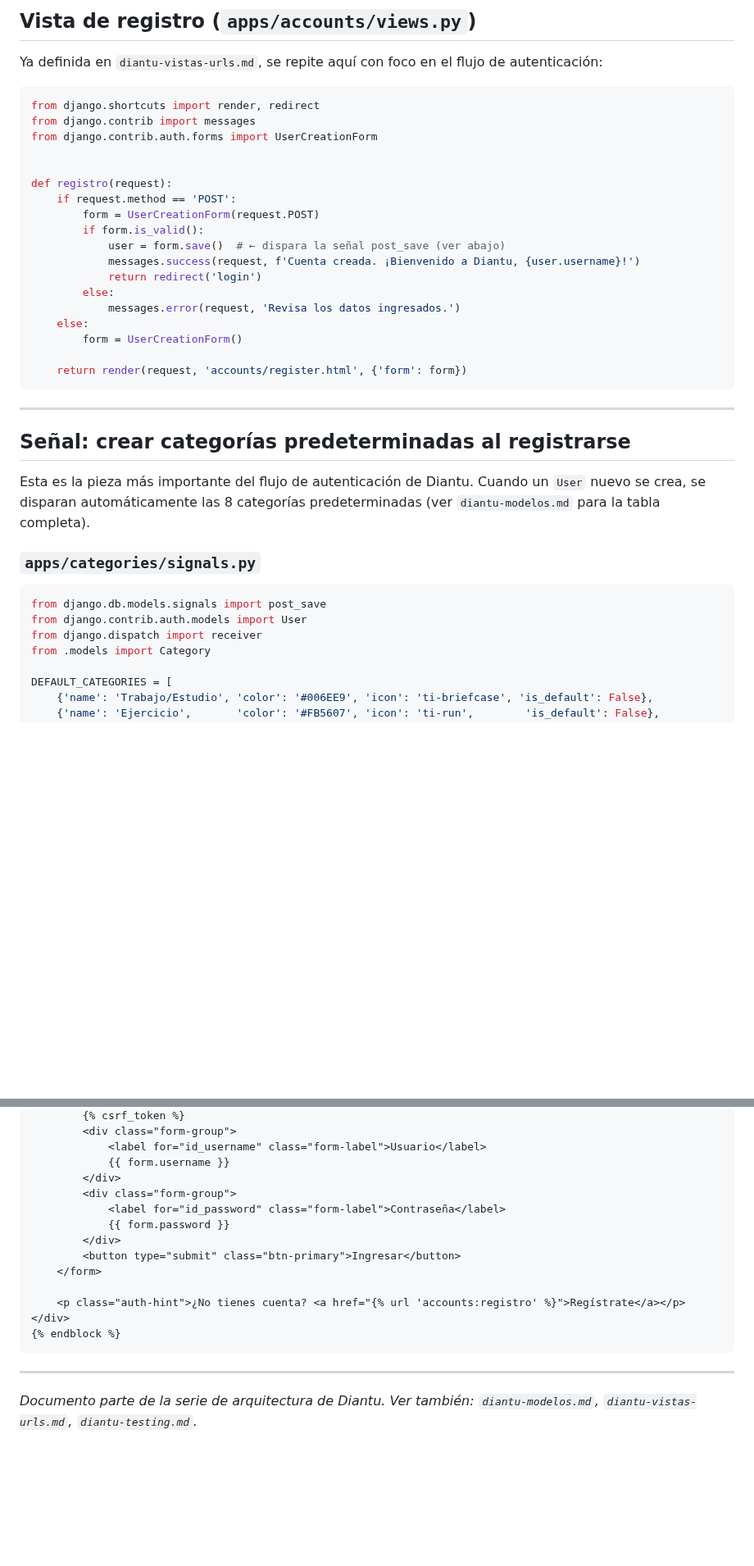
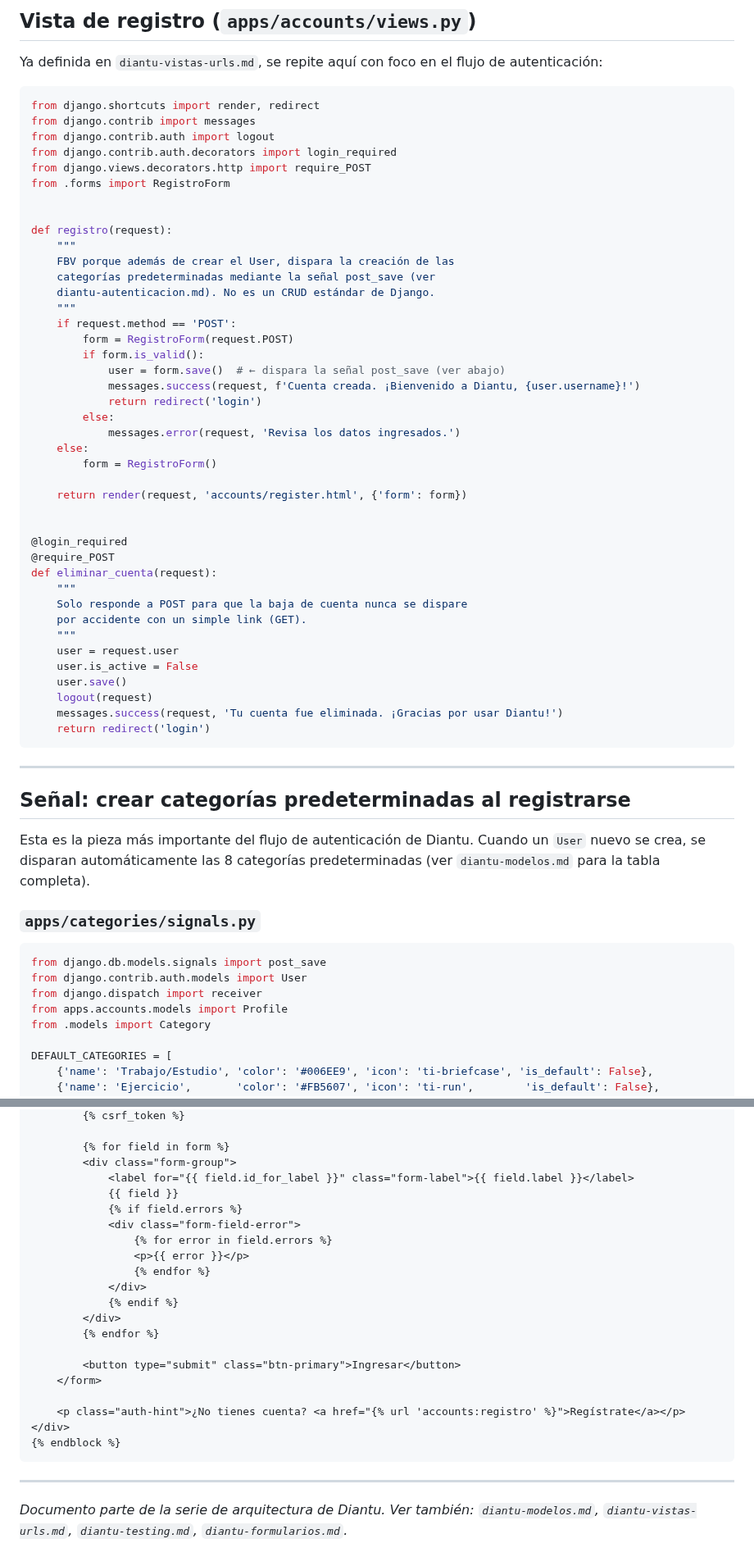
Before and after one commit to coniosorior/calendario_diantu, a Markdown page: documentacion_proyecto/diantu-autenticacion.md, 2 parts joined by grey strips. Shown at 82% size. Drawn GitHub-style; blank space fills up the shorter version.

````diff
--- a/documentacion_proyecto/diantu-autenticacion.md
+++ b/documentacion_proyecto/diantu-autenticacion.md
@@ -50,12 +75,20 @@ Ya definida en `diantu-vistas-urls.md`, se repite aquí con foco en el flujo de
 ```python
 from django.shortcuts import render, redirect
 from django.contrib import messages
-from django.contrib.auth.forms import UserCreationForm
+from django.contrib.auth import logout
+from django.contrib.auth.decorators import login_required
+from django.views.decorators.http import require_POST
+from .forms import RegistroForm
 
 
 def registro(request):
+    """
+    FBV porque además de crear el User, dispara la creación de las
+    categorías predeterminadas mediante la señal post_save (ver
+    diantu-autenticacion.md). No es un CRUD estándar de Django.
+    """
     if request.method == 'POST':
-        form = UserCreationForm(request.POST)
+        form = RegistroForm(request.POST)
         if form.is_valid():
             user = form.save()  # ← dispara la señal post_save (ver abajo)
             messages.success(request, f'Cuenta creada. ¡Bienvenido a Diantu, {user.username}!')
@@ -63,9 +96,24 @@ def registro(request):
         else:
             messages.error(request, 'Revisa los datos ingresados.')
     else:
-        form = UserCreationForm()
+        form = RegistroForm()
 
     return render(request, 'accounts/register.html', {'form': form})
+
+
+@login_required
+@require_POST
+def eliminar_cuenta(request):
+    """
+    Solo responde a POST para que la baja de cuenta nunca se dispare
+    por accidente con un simple link (GET).
+    """
+    user = request.user
+    user.is_active = False
+    user.save()
+    logout(request)
+    messages.success(request, 'Tu cuenta fue eliminada. ¡Gracias por usar Diantu!')
+    return redirect('login')
 ```
 
 ---
@@ -80,6 +128,7 @@ Esta es la pieza más importante del flujo de autenticación de Diantu. Cuando u
 from django.db.models.signals import post_save
 from django.contrib.auth.models import User
 from django.dispatch import receiver
+from apps.accounts.models import Profile
 from .models import Category
 
 DEFAULT_CATEGORIES = [
@@ -199,12 +256,19 @@ Django usa `registration/login.html` por defecto. Para que coincida con el dise
         {% csrf_token %}
+
+        {% for field in form %}
         <div class="form-group">
-            <label for="id_username" class="form-label">Usuario</label>
-            {{ form.username }}
+            <label for="{{ field.id_for_label }}" class="form-label">{{ field.label }}</label>
+            {{ field }}
+            {% if field.errors %}
+            <div class="form-field-error">
+                {% for error in field.errors %}
+                <p>{{ error }}</p>
+                {% endfor %}
+            </div>
+            {% endif %}
         </div>
-        <div class="form-group">
-            <label for="id_password" class="form-label">Contraseña</label>
-            {{ form.password }}
-        </div>
+        {% endfor %}
+
         <button type="submit" class="btn-primary">Ingresar</button>
     </form>
 
@@ -215,4 +279,4 @@ Django usa `registration/login.html` por defecto. Para que coincida con el dise
 
 ---
 
-*Documento parte de la serie de arquitectura de Diantu. Ver también: `diantu-modelos.md`, `diantu-vistas-urls.md`, `diantu-testing.md`.*
+*Documento parte de la serie de arquitectura de Diantu. Ver también: `diantu-modelos.md`, `diantu-vistas-urls.md`, `diantu-testing.md`, `diantu-formularios.md`.*
````
Also changed, not shown: other parts of documentacion_proyecto/diantu-autenticacion.md (+43 -10 lines).
